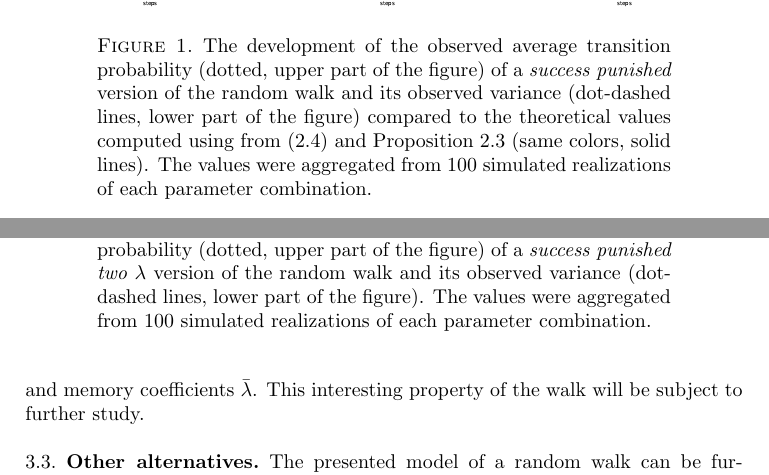
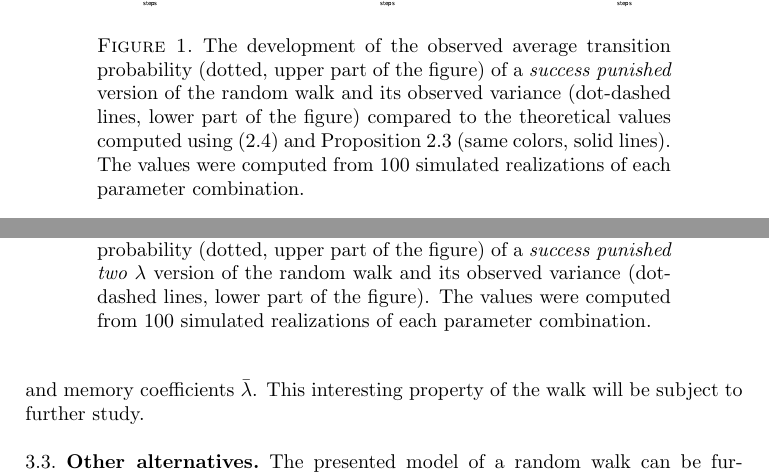
Before and after one commit to tomaskourim/amistat2019, a LaTeX paper (paper/Discrete random processes with memory.tex): two parts of pages 4 and 8 of 10, joined at a grey line, cut so that both start at the same text. Compiled offline with pdfLaTeX; a LaTeX package or settings file that is missing is left out.

Commit message:
rephrasing

```diff
--- a/paper/Discrete random processes with memory.tex
+++ b/paper/Discrete random processes with memory.tex
@@ -268,9 +268,9 @@ and memory coefficients $\lambda$.
 average transition probability (dotted, upper part of the figure)
 of a \emph{success punished} version of the random walk and its observed
 variance (dot-dashed lines, lower part of the figure) compared to
-the theoretical values computed using from (\ref{eq:EPt}) and Proposition
+the theoretical values computed using (\ref{eq:EPt}) and Proposition
 \ref{PropVarP-succes} (same colors, solid lines). The values were
-aggregated from 100 simulated realizations of each parameter combination.}
+computed from 100 simulated realizations of each parameter combination.}
  \end{center}
 \end{figure}
 
@@ -527,7 +527,7 @@ This interesting property of the walk will be subject to further study.
 transition probability (dotted, upper part of the figure) of a \emph{success
 punished two $\lambda$ }version of the random walk and its observed
 variance (dot-dashed lines, lower part of the figure). The values
-were aggregated from 100 simulated realizations of each parameter
+were computed from 100 simulated realizations of each parameter
 combination.}
  \end{center}
 \end{figure}
```
Also changed, not shown: paper/Discrete random processes with memory.pdf, paper/Discrete random processes with memory.tex (2 more changed lines).
